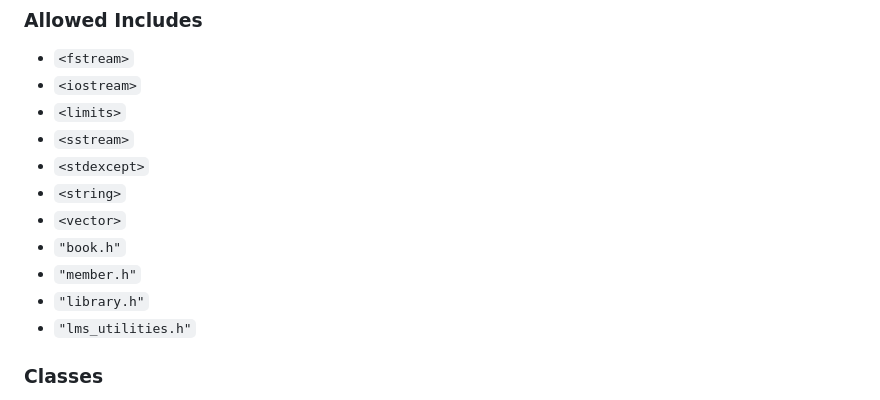
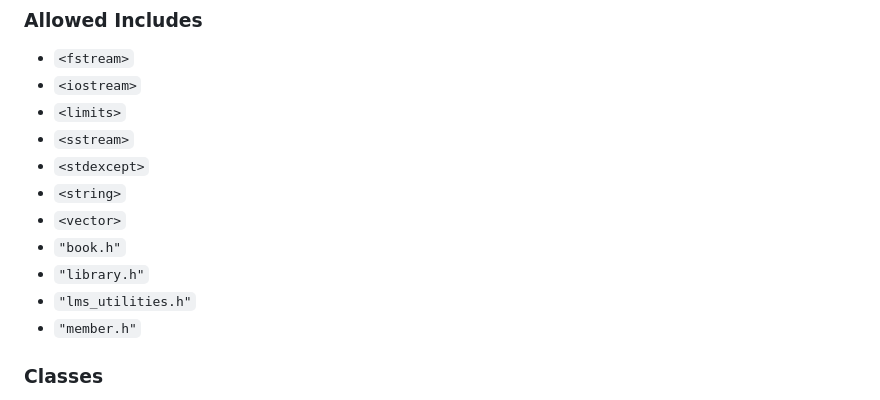
Before and after one commit to CSCE-12x/hw-specifications, a Markdown page: hw-library-management-system/lms.md, the part around the change. Rendered like a GitHub page.

Commit message:
sort includes lexicographically

```diff
--- a/hw-library-management-system/lms.md
+++ b/hw-library-management-system/lms.md
@@ -49,9 +49,9 @@ If you know about another student who is sharing their code with other students
 * `<string>`
 * `<vector>`
 * `"book.h"`
-* `"member.h"`
 * `"library.h"`
 * `"lms_utilities.h"`
+* `"member.h"`
 
 ### Classes
 
```
